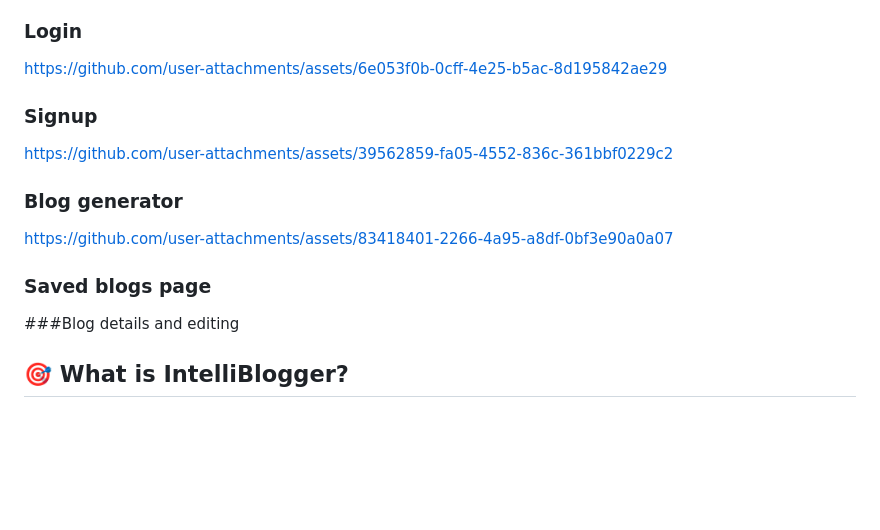
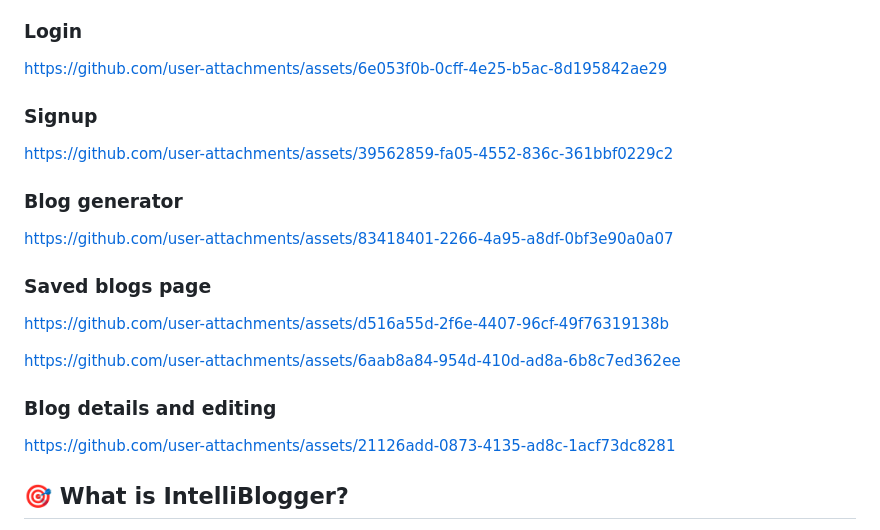
Before and after one commit to mainak-debnath/IntelliBlogger, a Markdown page: README.md, the part around the change. Drawn GitHub-style; blank space fills up the shorter version.

```diff
--- a/README.md
+++ b/README.md
@@ -8,13 +8,20 @@ https://github.com/user-attachments/assets/8bb5edc6-bc26-493d-affb-169f0ce310ad
 
 ### Login
 https://github.com/user-attachments/assets/6e053f0b-0cff-4e25-b5ac-8d195842ae29
+
 ### Signup
 https://github.com/user-attachments/assets/39562859-fa05-4552-836c-361bbf0229c2
+
 ### Blog generator
 https://github.com/user-attachments/assets/83418401-2266-4a95-a8df-0bf3e90a0a07
+
 ### Saved blogs page
+https://github.com/user-attachments/assets/d516a55d-2f6e-4407-96cf-49f76319138b
 
-###Blog details and editing
+https://github.com/user-attachments/assets/6aab8a84-954d-410d-ad8a-6b8c7ed362ee
+
+### Blog details and editing
+https://github.com/user-attachments/assets/21126add-0873-4135-ad8c-1acf73dc8281
 
 ## 🎯 What is IntelliBlogger?
 
```
